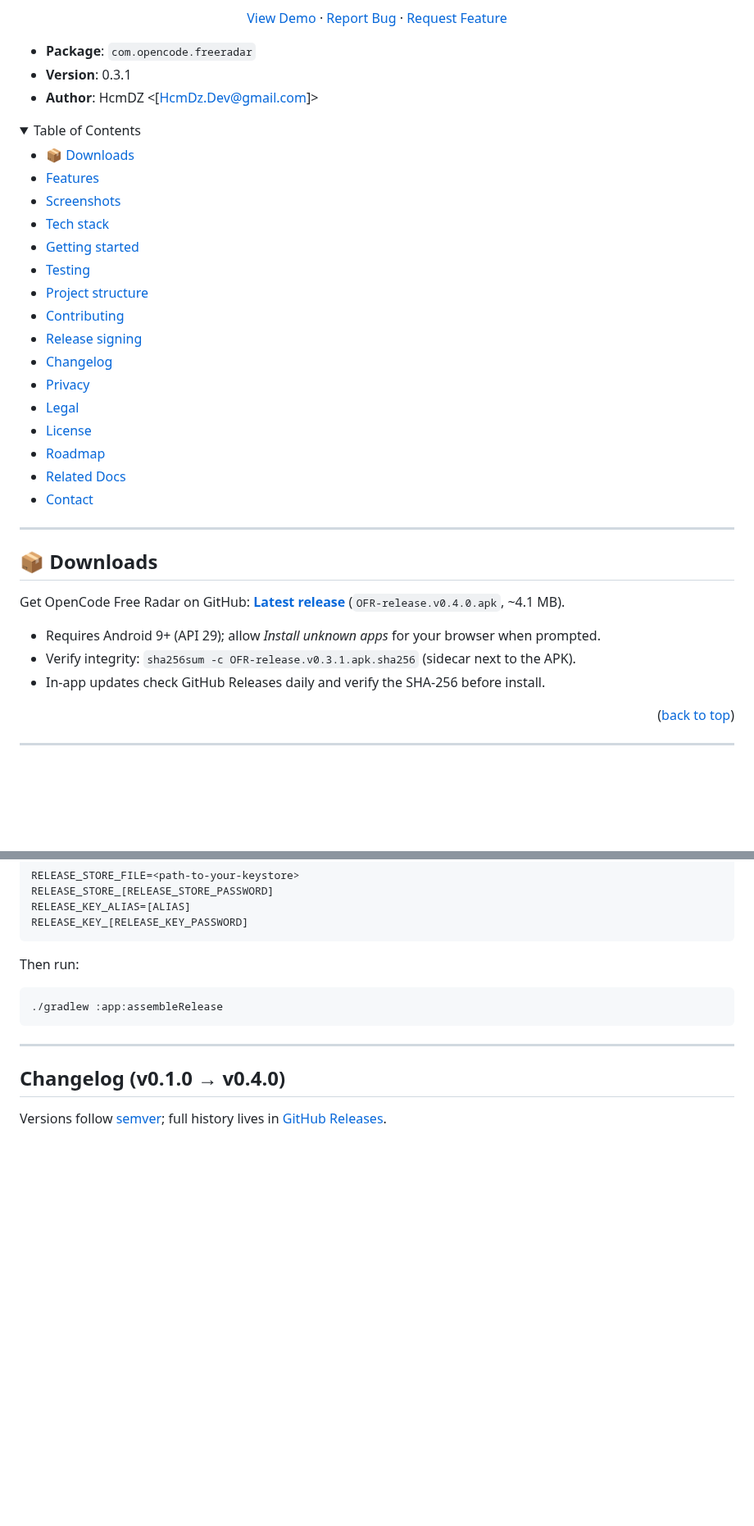
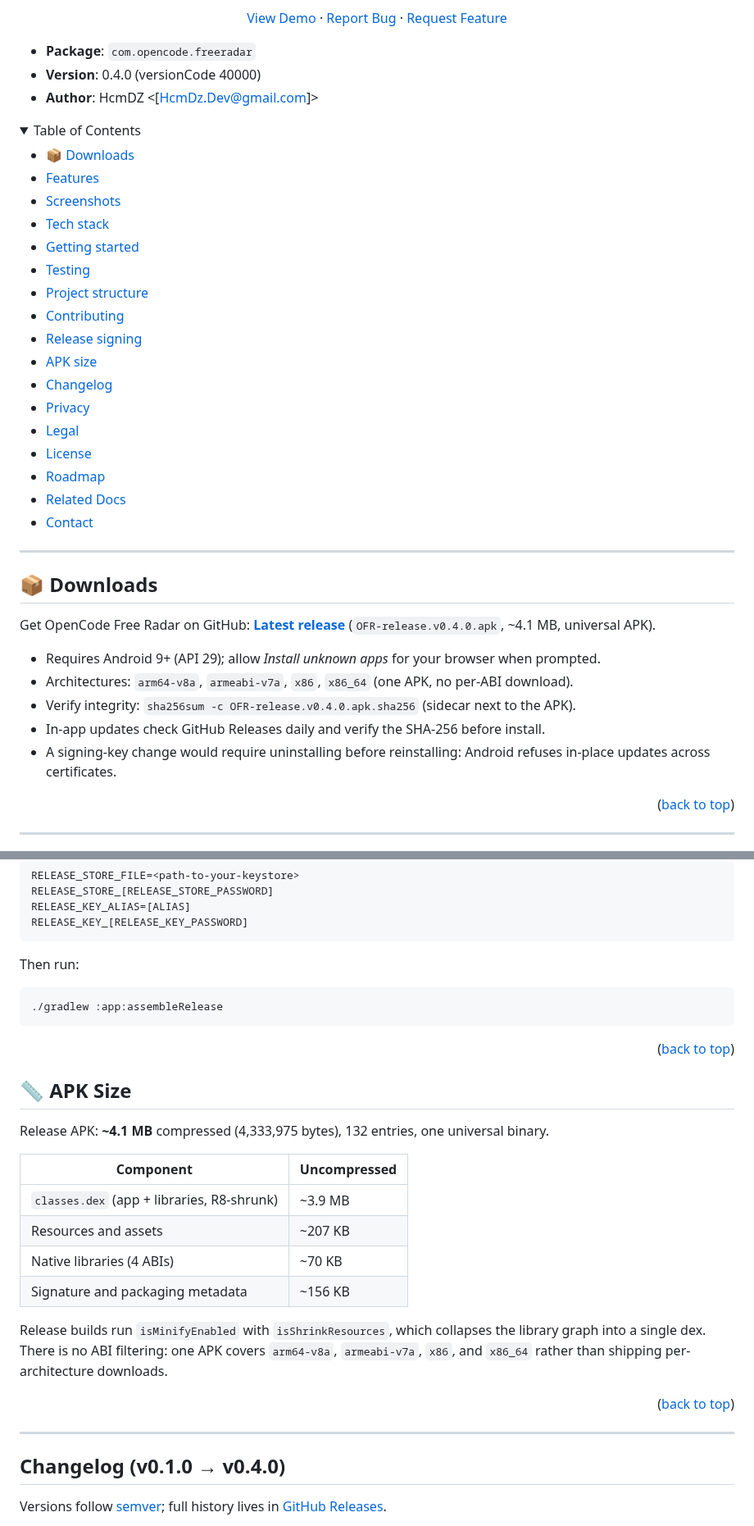
Before and after one commit to Hcmdz/OpenCode-Free-Radar, a Markdown page: README.md, 2 parts joined by grey strips. Shown at 82% size. Drawn GitHub-style; folded sections open; blank space fills up the shorter version.

````diff
--- a/README.md
+++ b/README.md
@@ -33,7 +33,7 @@ by Anomaly Innovations, Inc.
 </p>
 
 - **Package**: `com.opencode.freeradar`
-- **Version**: 0.3.1
+- **Version**: 0.4.0 (versionCode 40000)
 - **Author**: HcmDZ &lt;[HcmDz.Dev@gmail.com]&gt;
 
 <details>
@@ -48,7 +48,8 @@ by Anomaly Innovations, Inc.
 - [Project structure](#project-structure)
 - [Contributing](#contributing)
 - [Release signing](#release-signing)
-- [Changelog](#changelog-v010--v031)
+- [APK size](#-apk-size)
+- [Changelog](#changelog-v010--v040)
 - [Privacy](#privacy)
 - [Legal](#legal)
 - [License](#license)
@@ -61,11 +62,13 @@ by Anomaly Innovations, Inc.
 
 ## 📦 Downloads
 
-Get OpenCode Free Radar on GitHub: **[Latest release](https://github.com/Hcmdz/OpenCode-Free-Radar/releases/latest)** (`OFR-release.v0.4.0.apk`, ~4.1 MB).
+Get OpenCode Free Radar on GitHub: **[Latest release](https://github.com/Hcmdz/OpenCode-Free-Radar/releases/latest)** (`OFR-release.v0.4.0.apk`, ~4.1 MB, universal APK).
 
 - Requires Android 9+ (API 29); allow *Install unknown apps* for your browser when prompted.
-- Verify integrity: `sha256sum -c OFR-release.v0.3.1.apk.sha256` (sidecar next to the APK).
+- Architectures: `arm64-v8a`, `armeabi-v7a`, `x86`, `x86_64` (one APK, no per-ABI download).
+- Verify integrity: `sha256sum -c OFR-release.v0.4.0.apk.sha256` (sidecar next to the APK).
 - In-app updates check GitHub Releases daily and verify the SHA-256 before install.
+- A signing-key change would require uninstalling before reinstalling: Android refuses in-place updates across certificates.
 
 <p align="right">(<a href="#readme-top">back to top</a>)</p>
 
@@ -229,6 +233,26 @@ Then run:
 ./gradlew :app:assembleRelease
 ```
 
+<p align="right">(<a href="#readme-top">back to top</a>)</p>
+
+## 📏 APK Size
+
+Release APK: **~4.1 MB** compressed (4,333,975 bytes), 132 entries, one universal binary.
+
+| Component | Uncompressed |
+|---|---|
+| `classes.dex` (app + libraries, R8-shrunk) | ~3.9 MB |
+| Resources and assets | ~207 KB |
+| Native libraries (4 ABIs) | ~70 KB |
+| Signature and packaging metadata | ~156 KB |
+
+Release builds run `isMinifyEnabled` with `isShrinkResources`, which collapses the
+library graph into a single dex. There is no ABI filtering: one APK covers
+`arm64-v8a`, `armeabi-v7a`, `x86`, and `x86_64` rather than shipping per-architecture
+downloads.
+
+<p align="right">(<a href="#readme-top">back to top</a>)</p>
+
 ---
 
 ## Changelog (v0.1.0 → v0.4.0)
````
Also changed, not shown: other parts of README.md (+18 -7 lines).
